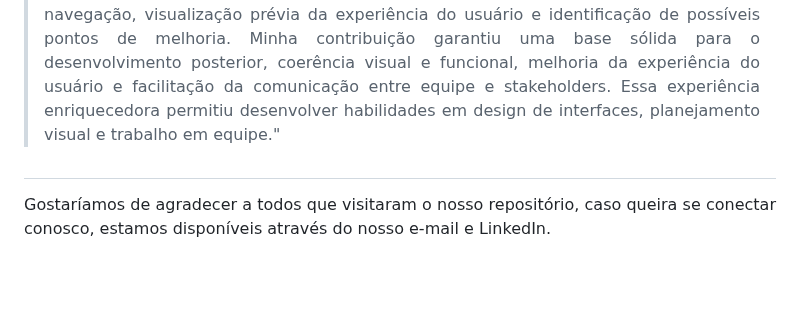
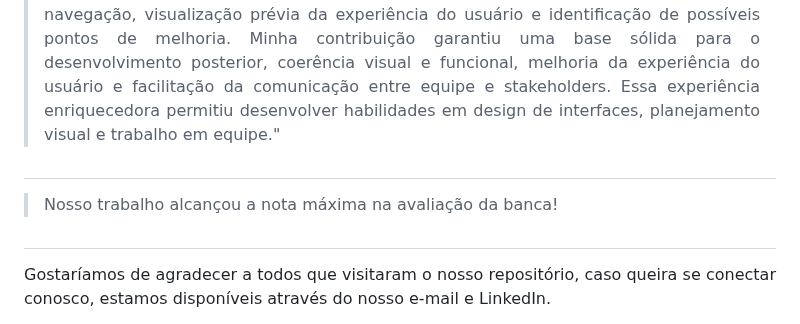
Before and after one commit to layryel/BabyD, a Markdown page: README.md, the part around the change. Rendered like a GitHub page; blank space fills up the shorter version.

Commit message:
Atualizando o README.

```diff
--- a/README.md
+++ b/README.md
@@ -80,6 +80,10 @@ Minha contribuição garantiu uma base sólida para o desenvolvimento posterior,
 
 ##
 
+> Nosso trabalho alcançou a nota máxima na avaliação da banca!
+
+##
+
 Gostaríamos de agradecer a todos que visitaram o nosso repositório, caso queira se conectar conosco, estamos disponíveis através do nosso e-mail e LinkedIn.
 
 **Layara Miranda**
```
